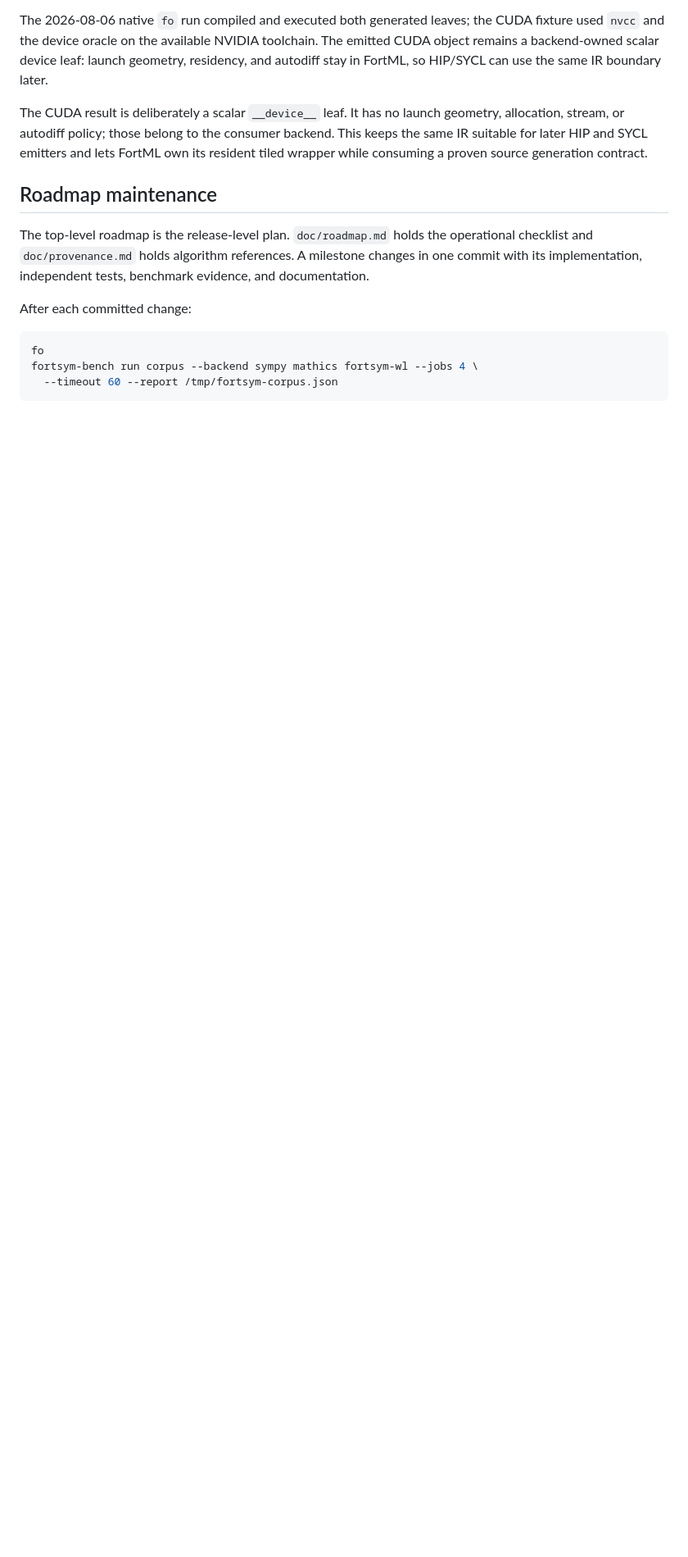
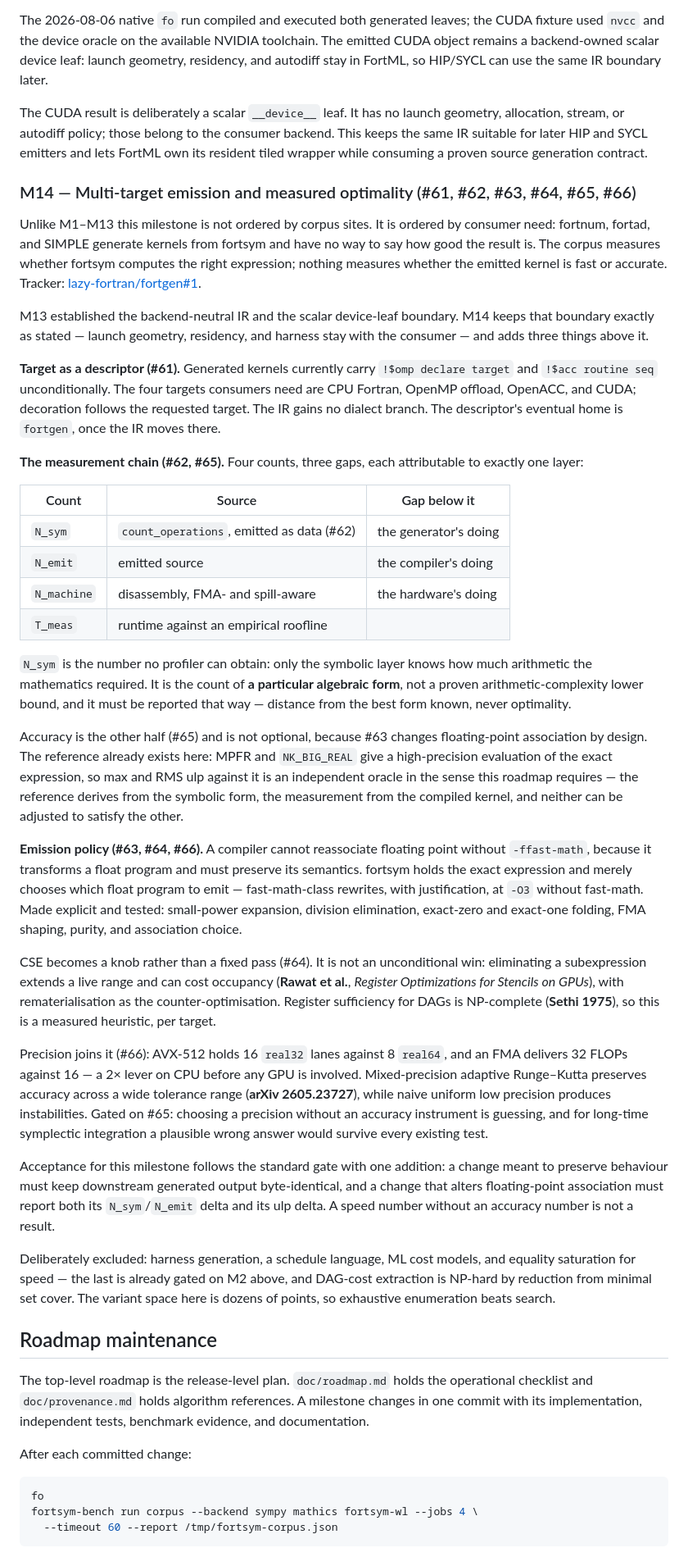
Before and after one commit to lazy-fortran/fortsym, a Markdown page: ROADMAP.md, the part around the change. Shown at 82% size. Rendered like a GitHub page; blank space fills up the shorter version.

Commit message:
Record M14 multi-target emission and measured optimality
Adds a milestone for the consumer-driven work tracked in
lazy-fortran/fortgen#1: target as a descriptor (#61), the four-count
measurement chain (#62) with its accuracy half (#65), and emission
policy including CSE/rematerialisation (#63, #64) and precision (#66).

Unlike M1-M13 this is not ordered by corpus sites. The corpus measures
whether fortsym computes the right expression; nothing measured whether
the emitted kernel is fast or accurate.

Keeps M13's scalar device-leaf boundary unchanged: launch geometry,
residency, and harness stay with the consumer.

```diff
--- a/ROADMAP.md
+++ b/ROADMAP.md
@@ -748,6 +748,79 @@ backend. This keeps the same IR suitable for later HIP and SYCL emitters and
 lets FortML own its resident tiled wrapper while consuming a proven source
 generation contract.
 
+### M14 — Multi-target emission and measured optimality (#61, #62, #63, #64, #65, #66)
+
+Unlike M1–M13 this milestone is not ordered by corpus sites. It is ordered by
+consumer need: fortnum, fortad, and SIMPLE generate kernels from fortsym and
+have no way to say how good the result is. The corpus measures whether fortsym
+computes the right expression; nothing measures whether the emitted kernel is
+fast or accurate. Tracker: [lazy-fortran/fortgen#1](https://github.com/lazy-fortran/fortgen/issues/1).
+
+M13 established the backend-neutral IR and the scalar device-leaf boundary.
+M14 keeps that boundary exactly as stated — launch geometry, residency, and
+harness stay with the consumer — and adds three things above it.
+
+**Target as a descriptor (#61).** Generated kernels currently carry
+`!$omp declare target` and `!$acc routine seq` unconditionally. The four
+targets consumers need are CPU Fortran, OpenMP offload, OpenACC, and CUDA;
+decoration follows the requested target. The IR gains no dialect branch. The
+descriptor's eventual home is `fortgen`, once the IR moves there.
+
+**The measurement chain (#62, #65).** Four counts, three gaps, each
+attributable to exactly one layer:
+
+| Count | Source | Gap below it |
+|---|---|---|
+| `N_sym` | `count_operations`, emitted as data (#62) | the generator's doing |
+| `N_emit` | emitted source | the compiler's doing |
+| `N_machine` | disassembly, FMA- and spill-aware | the hardware's doing |
+| `T_meas` | runtime against an empirical roofline | |
+
+`N_sym` is the number no profiler can obtain: only the symbolic layer knows how
+much arithmetic the mathematics required. It is the count of **a particular
+algebraic form**, not a proven arithmetic-complexity lower bound, and it must
+be reported that way — distance from the best form known, never optimality.
+
+Accuracy is the other half (#65) and is not optional, because #63 changes
+floating-point association by design. The reference already exists here: MPFR
+and `NK_BIG_REAL` give a high-precision evaluation of the exact expression, so
+max and RMS ulp against it is an independent oracle in the sense this roadmap
+requires — the reference derives from the symbolic form, the measurement from
+the compiled kernel, and neither can be adjusted to satisfy the other.
+
+**Emission policy (#63, #64, #66).** A compiler cannot reassociate floating
+point without `-ffast-math`, because it transforms a float program and must
+preserve its semantics. fortsym holds the exact expression and merely chooses
+which float program to emit — fast-math-class rewrites, with justification, at
+`-O3` without fast-math. Made explicit and tested: small-power expansion,
+division elimination, exact-zero and exact-one folding, FMA shaping, purity,
+and association choice.
+
+CSE becomes a knob rather than a fixed pass (#64). It is not an unconditional
+win: eliminating a subexpression extends a live range and can cost occupancy
+(**Rawat et al.**, *Register Optimizations for Stencils on GPUs*), with
+rematerialisation as the counter-optimisation. Register sufficiency for DAGs is
+NP-complete (**Sethi 1975**), so this is a measured heuristic, per target.
+
+Precision joins it (#66): AVX-512 holds 16 `real32` lanes against 8 `real64`,
+and an FMA delivers 32 FLOPs against 16 — a 2× lever on CPU before any GPU is
+involved. Mixed-precision adaptive Runge–Kutta preserves accuracy across a wide
+tolerance range (**arXiv 2605.23727**), while naive uniform low precision
+produces instabilities. Gated on #65: choosing a precision without an accuracy
+instrument is guessing, and for long-time symplectic integration a plausible
+wrong answer would survive every existing test.
+
+Acceptance for this milestone follows the standard gate with one addition: a
+change meant to preserve behaviour must keep downstream generated output
+byte-identical, and a change that alters floating-point association must report
+both its `N_sym`/`N_emit` delta and its ulp delta. A speed number without an
+accuracy number is not a result.
+
+Deliberately excluded: harness generation, a schedule language, ML cost models,
+and equality saturation for speed — the last is already gated on M2 above, and
+DAG-cost extraction is NP-hard by reduction from minimal set cover. The variant
+space here is dozens of points, so exhaustive enumeration beats search.
+
 ## Roadmap maintenance
 
 The top-level roadmap is the release-level plan. `doc/roadmap.md` holds the
```
